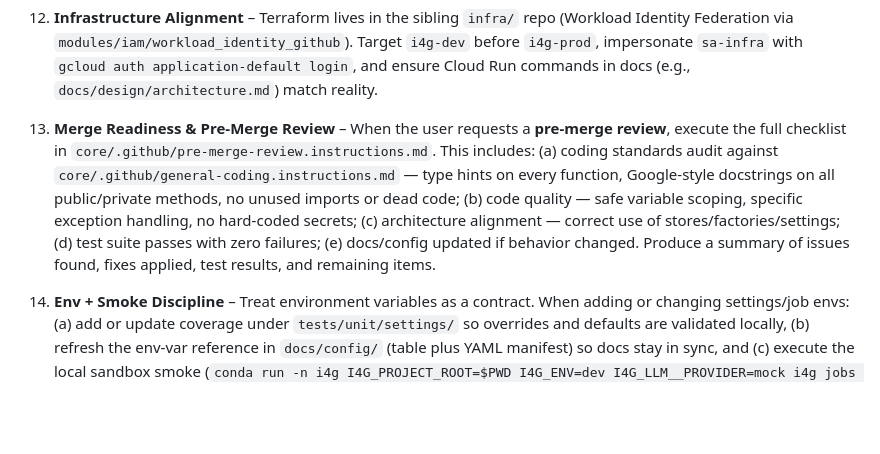
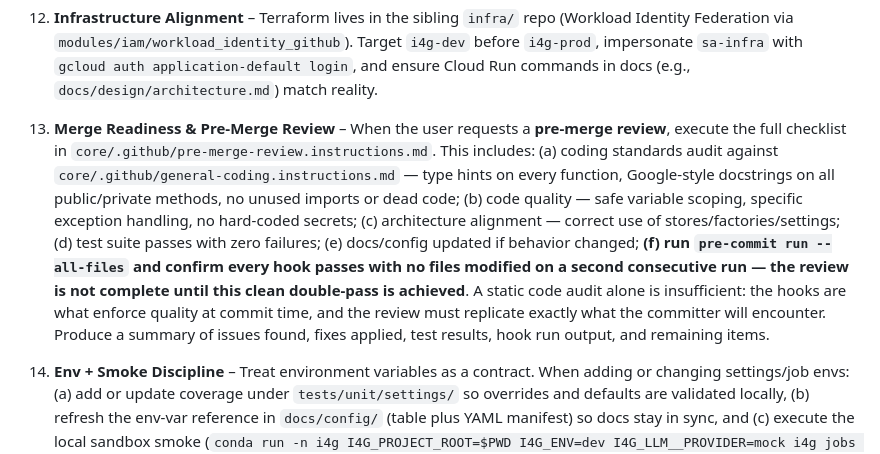
Before and after one commit to intelligenceforgood/mobile, a Markdown page: .github/copilot-instructions.md, the part around the change. GitHub-like rendering; blank space fills up the shorter version.

Commit message:
Pre-merge review: require pre-commit hook clean double-pass (item f)
Running pre-commit run --all-files and confirming a stable second pass
is now a mandatory gating step, not a static audit. Addresses repeated
pattern of reviews passing but subsequent commits failing the hook.

```diff
--- a/.github/copilot-instructions.md
+++ b/.github/copilot-instructions.md
@@ -39,7 +39,7 @@
 
 12. **Infrastructure Alignment** – Terraform lives in the sibling `infra/` repo (Workload Identity Federation via `modules/iam/workload_identity_github`). Target `i4g-dev` before `i4g-prod`, impersonate `sa-infra` with `gcloud auth application-default login`, and ensure Cloud Run commands in docs (e.g., `docs/design/architecture.md`) match reality.
 
-13. **Merge Readiness & Pre-Merge Review** – When the user requests a **pre-merge review**, execute the full checklist in `core/.github/pre-merge-review.instructions.md`. This includes: (a) coding standards audit against `core/.github/general-coding.instructions.md` — type hints on every function, Google-style docstrings on all public/private methods, no unused imports or dead code; (b) code quality — safe variable scoping, specific exception handling, no hard-coded secrets; (c) architecture alignment — correct use of stores/factories/settings; (d) test suite passes with zero failures; (e) docs/config updated if behavior changed. Produce a summary of issues found, fixes applied, test results, and remaining items.
+13. **Merge Readiness & Pre-Merge Review** – When the user requests a **pre-merge review**, execute the full checklist in `core/.github/pre-merge-review.instructions.md`. This includes: (a) coding standards audit against `core/.github/general-coding.instructions.md` — type hints on every function, Google-style docstrings on all public/private methods, no unused imports or dead code; (b) code quality — safe variable scoping, specific exception handling, no hard-coded secrets; (c) architecture alignment — correct use of stores/factories/settings; (d) test suite passes with zero failures; (e) docs/config updated if behavior changed; **(f) run `pre-commit run --all-files` and confirm every hook passes with no files modified on a second consecutive run — the review is not complete until this clean double-pass is achieved**. A static code audit alone is insufficient: the hooks are what enforce quality at commit time, and the review must replicate exactly what the committer will encounter. Produce a summary of issues found, fixes applied, test results, hook run output, and remaining items.
 
 14. **Env + Smoke Discipline** – Treat environment variables as a contract. When adding or changing settings/job envs: (a) add or update coverage under `tests/unit/settings/` so overrides and defaults are validated locally, (b) refresh the env-var reference in `docs/config/` (table plus YAML manifest) so docs stay in sync, and (c) execute the local sandbox smoke (`conda run -n i4g I4G_PROJECT_ROOT=$PWD I4G_ENV=dev I4G_LLM__PROVIDER=mock i4g jobs account ...`) before any Cloud Run job. No cloud smoke runs should happen until the local run succeeds with the same env overrides.
 
```
